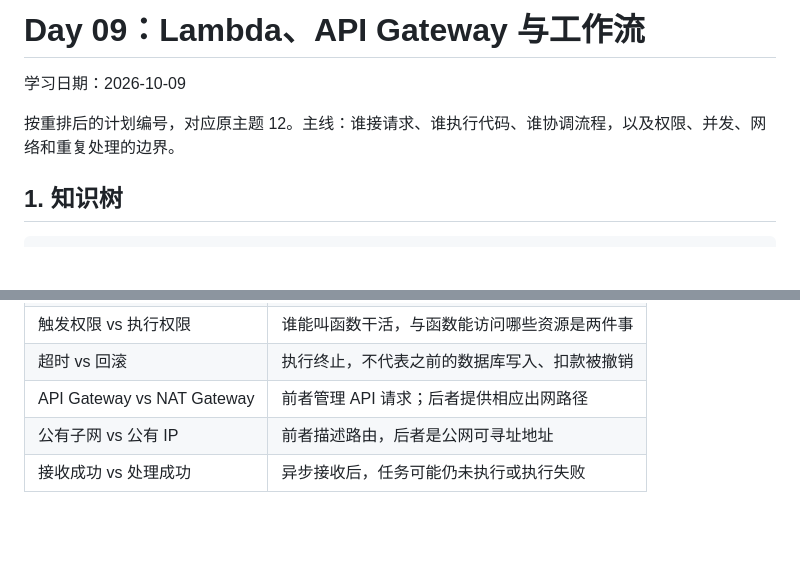
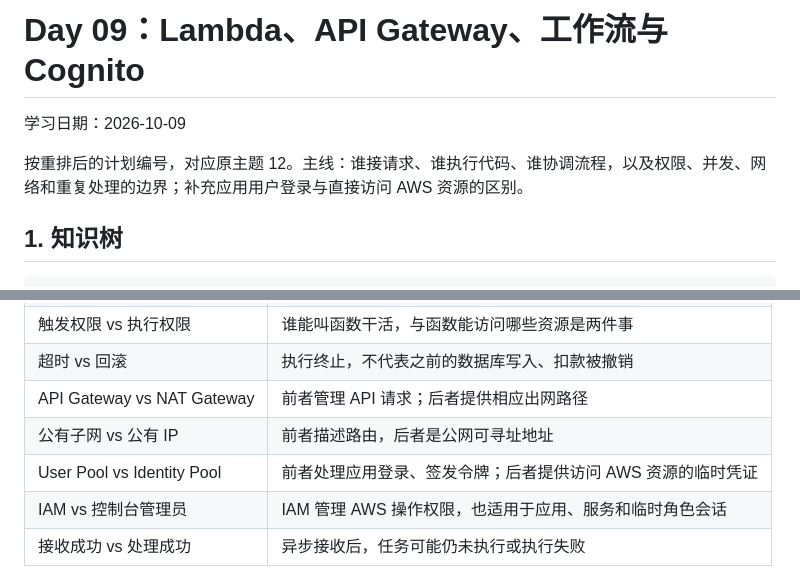
Before and after one commit to JoeyJo233/AWS_certificate_study, a Markdown page: notes/day09.md, 2 parts joined by grey strips. Drawn GitHub-style; blank space fills up the shorter version.

```diff
--- a/notes/day09.md
+++ b/notes/day09.md
@@ -1,8 +1,8 @@
-# Day 09：Lambda、API Gateway 与工作流
+# Day 09：Lambda、API Gateway、工作流与 Cognito
 
 学习日期：2026-10-09
 
-按重排后的计划编号，对应原主题 12。主线：谁接请求、谁执行代码、谁协调流程，以及权限、并发、网络和重复处理的边界。
+按重排后的计划编号，对应原主题 12。主线：谁接请求、谁执行代码、谁协调流程，以及权限、并发、网络和重复处理的边界；补充应用用户登录与直接访问 AWS 资源的区别。
 
 ## 1. 知识树
 
@@ -91,6 +98,8 @@ Day9：无服务器应用
 | 超时 vs 回滚 | 执行终止，不代表之前的数据库写入、扣款被撤销 |
 | API Gateway vs NAT Gateway | 前者管理 API 请求；后者提供相应出网路径 |
 | 公有子网 vs 公有 IP | 前者描述路由，后者是公网可寻址地址 |
+| User Pool vs Identity Pool | 前者处理应用登录、签发令牌；后者提供访问 AWS 资源的临时凭证 |
+| IAM vs 控制台管理员 | IAM 管理 AWS 操作权限，也适用于应用、服务和临时角色会话 |
 | 接收成功 vs 处理成功 | 异步接收后，任务可能仍未执行或执行失败 |
 
 **食谱与厨房的类比**：AWS 保存的代码、配置像食谱；执行环境像厨房。厨房可以更换，食谱仍在。最终订单、图片应存到数据库或 S3 等外部存储。
```
Also changed, not shown: other parts of notes/day09.md (+45 -12 lines), notes/day10.md (added, +186 -0 lines).
